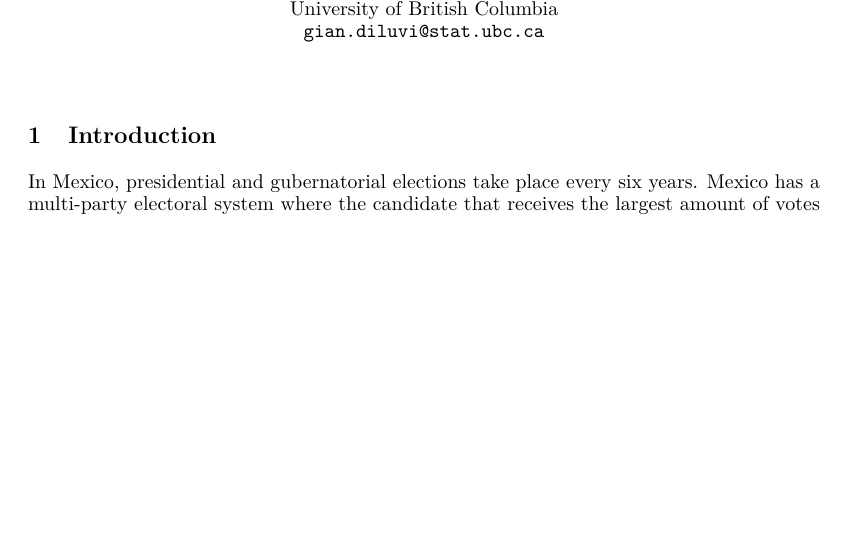
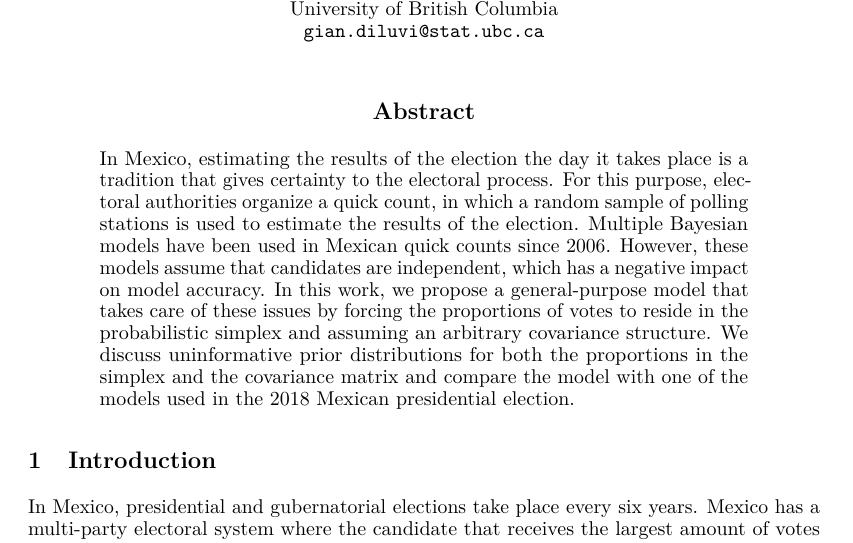
Before and after one commit to GiankDiluvi/bayes-quick-counts-2020, a LaTeX paper (doc/report/diluvi_520a_project.tex): part of page 1 of 8, cut so that both start at the same text, the shorter picture padded with empty space. Compiled offline with pdfLaTeX.

Commit message:
add abstract and update readme

```diff
--- a/doc/report/diluvi_520a_project.tex
+++ b/doc/report/diluvi_520a_project.tex
@@ -77,9 +77,9 @@
 
 \maketitle
 
-%\begin{abstract}
-%  Lorem ipsum dolor sit amet, consectetur adipisicing elit, sed do eiusmod tempor incididunt ut labore et dolore magna aliqua. Ut enim ad minim veniam, quis nostrud exercitation ullamco laboris nisi ut aliquip ex ea commodo consequat. Duis aute irure dolor in reprehenderit in voluptate velit esse cillum dolore eu fugiat nulla pariatur. Excepteur sint occaecat cupidatat non proident, sunt in culpa qui officia deserunt mollit anim id est laborum.
-%\end{abstract}
+\begin{abstract}
+  In Mexico, estimating the results of the election the day it takes place is a tradition that gives certainty to the electoral process. For this purpose, electoral authorities organize a quick count, in which a random sample of polling stations is used to estimate the results of the election. Multiple Bayesian models have been used in Mexican quick counts since 2006. However, these models assume that candidates are independent, which has a negative impact on model accuracy. In this work, we propose a general-purpose model that takes care of these issues by forcing the proportions of votes to reside in the probabilistic simplex and assuming an arbitrary covariance structure. We discuss uninformative prior distributions for both the proportions in the simplex and the covariance matrix and compare the model with one of the models used in the 2018 Mexican presidential election.
+\end{abstract}
 
 
 
```
Also changed, not shown: README.md, doc/report/diluvi_520a_project.pdf.
